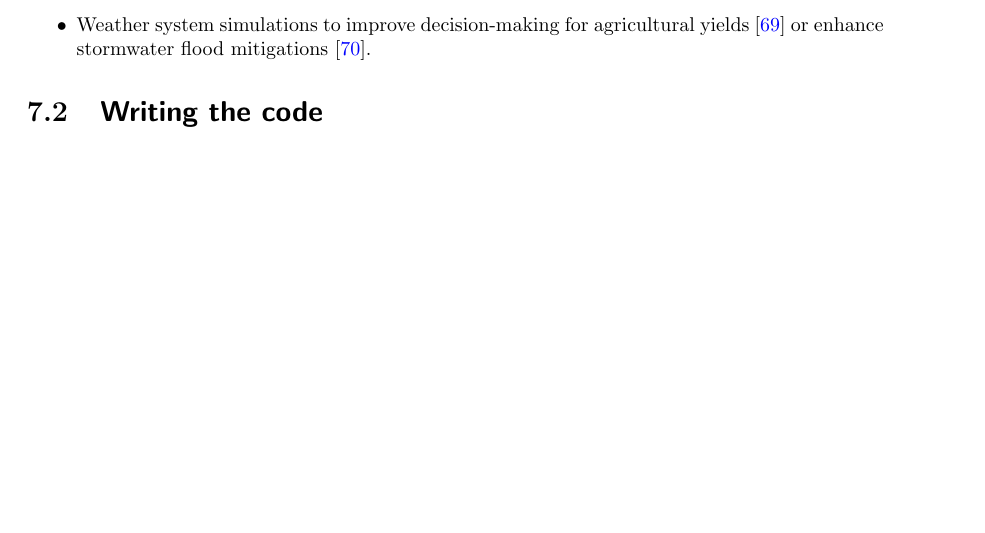
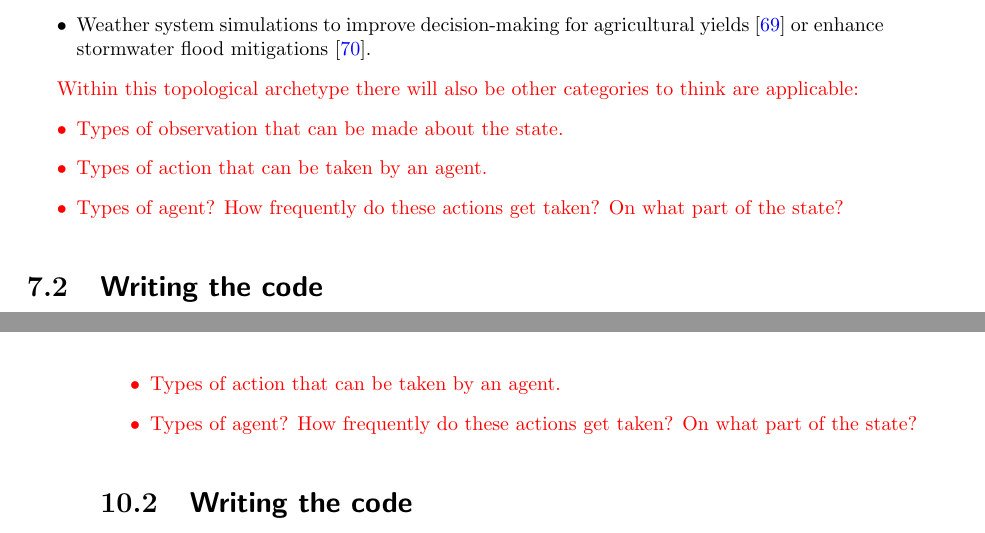
Before and after one commit to umbralcalc/worlds-of-observation, a LaTeX thesis (book.tex, which reads centralised_exchanges/chapter.tex, distributed_state_networks/chapter.tex, dynamic_spatial_fields/chapter.tex): part of page 61 of 74 before the commit and two parts of pages 61 and 68 of 74 after it, the two joined at a grey line, cut so that both start at the same text, the shorter picture padded with empty space. Compiled offline with pdfLaTeX.

Commit message:
added comments to the archetypes sections

```diff
--- a/centralised_exchanges/chapter.tex
+++ b/centralised_exchanges/chapter.tex
@@ -21,4 +21,12 @@ Before moving on to discuss how data is typically collected for centralised exch
 \end{itemize}
 %%
 
+\textcolor{red}{Within this topological archetype there will also be other categories to think are applicable:
+\begin{itemize}
+\item{Types of observation that can be made about the state.}
+\item{Types of action that can be taken by an agent.}
+\item{Types of agent? How frequently do these actions get taken? On what part of the state?}
+\end{itemize}
+}
+
 \section{\sffamily Writing the code}
--- a/distributed_state_networks/chapter.tex
+++ b/distributed_state_networks/chapter.tex
@@ -21,4 +21,12 @@ Before discussing what kinds of data are typically available to infer states and
 \end{itemize}
 %%
 
+\textcolor{red}{Within this topological archetype there will also be other categories to think are applicable:
+\begin{itemize}
+\item{Types of observation that can be made about the state.}
+\item{Types of action that can be taken by an agent.}
+\item{Types of agent? How frequently do these actions get taken? On what part of the state?}
+\end{itemize}
+}
+
 \section{\sffamily Writing the code}
--- a/dynamic_spatial_fields/chapter.tex
+++ b/dynamic_spatial_fields/chapter.tex
@@ -48,4 +48,12 @@ To begin our discussion of data, let's start by considering the subset of real-w
 \end{itemize}
 %%
 
+\textcolor{red}{Within this topological archetype there will also be other categories to think are applicable:
+\begin{itemize}
+\item{Types of observation that can be made about the state.}
+\item{Types of action that can be taken by an agent.}
+\item{Types of agent? How frequently do these actions get taken? On what part of the state?}
+\end{itemize}
+}
+
 \section{\sffamily Writing the code}
--- a/multi_stage_pipelines/chapter.tex
+++ b/multi_stage_pipelines/chapter.tex
@@ -22,4 +22,12 @@ We're now ready to discuss how multi-stage pipelines are typically observed with
 \end{itemize}
 %%
 
+\textcolor{red}{Within this topological archetype there will also be other categories to think are applicable:
+\begin{itemize}
+\item{Types of observation that can be made about the state.}
+\item{Types of action that can be taken by an agent.}
+\item{Types of agent? How frequently do these actions get taken? On what part of the state?}
+\end{itemize}
+}
+
 \section{\sffamily Writing the code}
--- a/simple_state_transitions/chapter.tex
+++ b/simple_state_transitions/chapter.tex
@@ -32,5 +32,13 @@ In the case of team sports matches, a team manager could have access to a large
 
 In a general offline learning setting, realistic historical data collected about the state values for this archetype will typically provide an important mechanism for model determination. Users of this archetype in the real world also typically have access to independent datasets that can be used offline to better determine some parameters of the simulation environment which are not observed directly. In the online learning setting, one typically directly observes some portion of the state values, and may only indirectly observe the other state values, if at all.
 
+\textcolor{red}{Within this topological archetype there will also be other categories to think are applicable:
+\begin{itemize}
+\item{Types of observation that can be made about the state.}
+\item{Types of action that can be taken by an agent.}
+\item{Types of agent? How frequently do these actions get taken? On what part of the state?}
+\end{itemize}
+}
+
 
 \section{\sffamily Writing the code}
```
Also changed, not shown: book.pdf.
